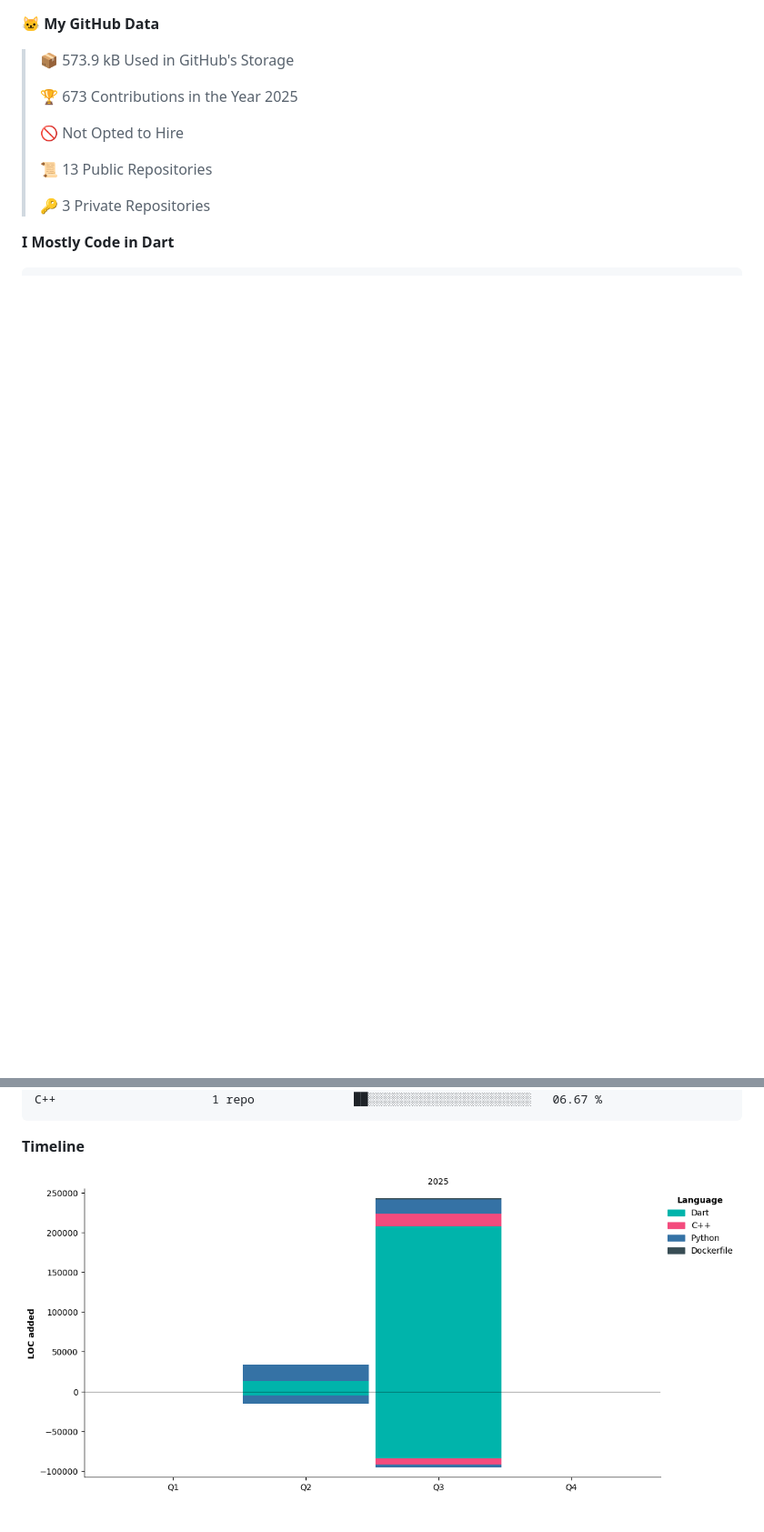
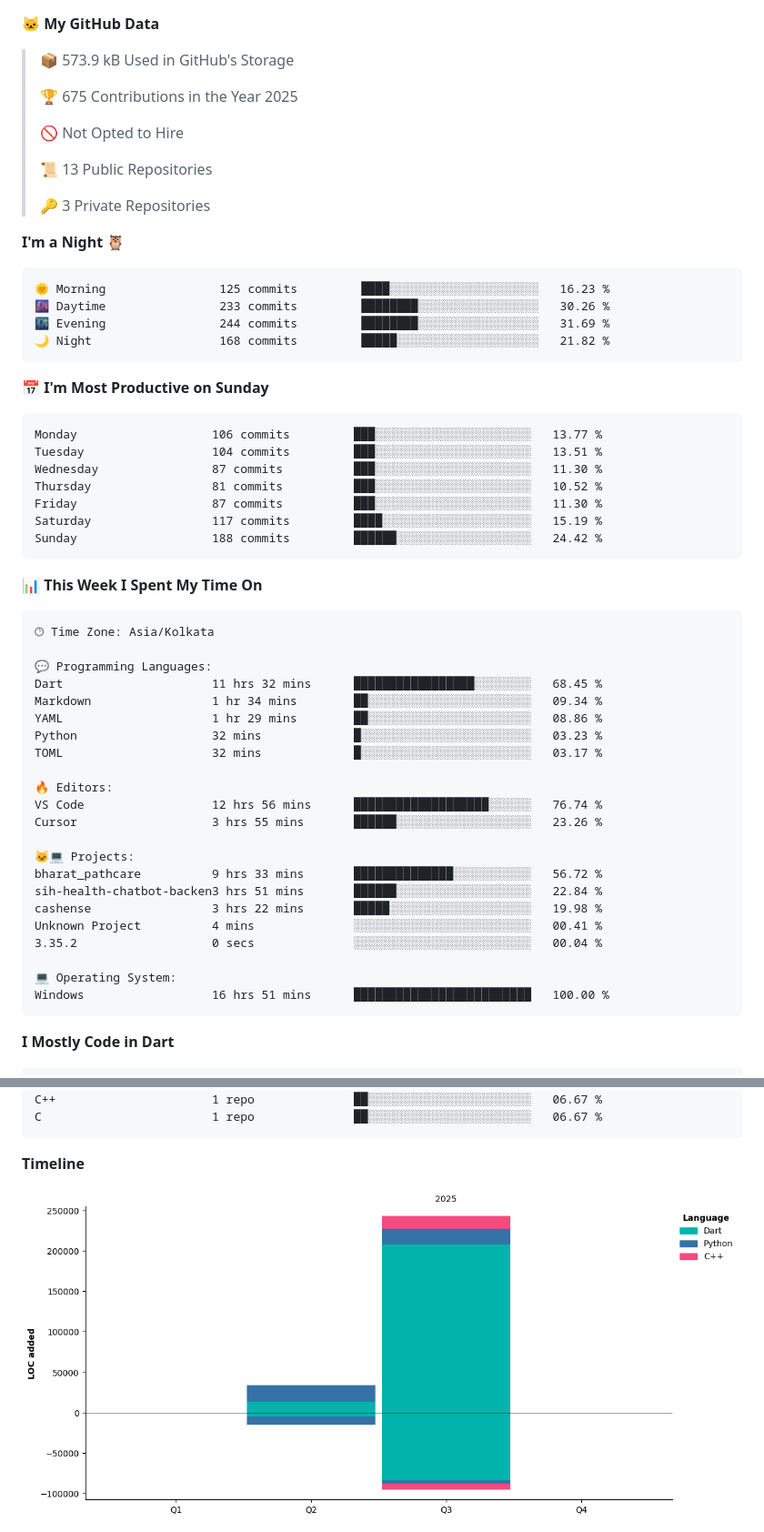
Before and after one commit to UTTAM-VAGHASIA/UTTAM-VAGHASIA, a Markdown page: README.md, 2 parts joined by grey strips. Shown at 91% size. Rendered like a GitHub page; pictures changed too: assets/bar_graph.png; blank space fills up the shorter version.

Commit message:
Updated with Dev Metrics

````diff
--- a/README.md
+++ b/README.md
@@ -76,7 +78,7 @@ const uttam = {
 
 > 📦 573.9 kB Used in GitHub's Storage
  >
-> 🏆 673 Contributions in the Year 2025
+> 🏆 675 Contributions in the Year 2025
  >
 > 🚫 Not Opted to Hire
  >
@@ -84,6 +86,54 @@ const uttam = {
  >
 > 🔑 3 Private Repositories
  >
+**I'm a Night 🦉**
+
+```text
+🌞 Morning                125 commits         ████░░░░░░░░░░░░░░░░░░░░░   16.23 %
+🌆 Daytime                233 commits         ████████░░░░░░░░░░░░░░░░░   30.26 %
+🌃 Evening                244 commits         ████████░░░░░░░░░░░░░░░░░   31.69 %
+🌙 Night                  168 commits         █████░░░░░░░░░░░░░░░░░░░░   21.82 %
+```
+📅 **I'm Most Productive on Sunday**
+
+```text
+Monday                   106 commits         ███░░░░░░░░░░░░░░░░░░░░░░   13.77 %
+Tuesday                  104 commits         ███░░░░░░░░░░░░░░░░░░░░░░   13.51 %
+Wednesday                87 commits          ███░░░░░░░░░░░░░░░░░░░░░░   11.30 %
+Thursday                 81 commits          ███░░░░░░░░░░░░░░░░░░░░░░   10.52 %
+Friday                   87 commits          ███░░░░░░░░░░░░░░░░░░░░░░   11.30 %
+Saturday                 117 commits         ████░░░░░░░░░░░░░░░░░░░░░   15.19 %
+Sunday                   188 commits         ██████░░░░░░░░░░░░░░░░░░░   24.42 %
+```
+
+
+📊 **This Week I Spent My Time On**
+
+```text
+🕑︎ Time Zone: Asia/Kolkata
+
+💬 Programming Languages:
+Dart                     11 hrs 32 mins      █████████████████░░░░░░░░   68.45 %
+Markdown                 1 hr 34 mins        ██░░░░░░░░░░░░░░░░░░░░░░░   09.34 %
+YAML                     1 hr 29 mins        ██░░░░░░░░░░░░░░░░░░░░░░░   08.86 %
+Python                   32 mins             █░░░░░░░░░░░░░░░░░░░░░░░░   03.23 %
+TOML                     32 mins             █░░░░░░░░░░░░░░░░░░░░░░░░   03.17 %
+
+🔥 Editors:
+VS Code                  12 hrs 56 mins      ███████████████████░░░░░░   76.74 %
+Cursor                   3 hrs 55 mins       ██████░░░░░░░░░░░░░░░░░░░   23.26 %
+
+🐱‍💻 Projects:
+bharat_pathcare          9 hrs 33 mins       ██████████████░░░░░░░░░░░   56.72 %
+sih-health-chatbot-backen3 hrs 51 mins       ██████░░░░░░░░░░░░░░░░░░░   22.84 %
+cashense                 3 hrs 22 mins       █████░░░░░░░░░░░░░░░░░░░░   19.98 %
+Unknown Project          4 mins              ░░░░░░░░░░░░░░░░░░░░░░░░░   00.41 %
+3.35.2                   0 secs              ░░░░░░░░░░░░░░░░░░░░░░░░░   00.04 %
+
+💻 Operating System:
+Windows                  16 hrs 51 mins      █████████████████████████   100.00 %
+```
+
 **I Mostly Code in Dart**
 
 ```text
@@ -93,5 +142,6 @@ Dockerfile               1 repo              ██░░░░░░░░░
 TypeScript               1 repo              ██░░░░░░░░░░░░░░░░░░░░░░░   06.67 %
 C++                      1 repo              ██░░░░░░░░░░░░░░░░░░░░░░░   06.67 %
+C                        1 repo              ██░░░░░░░░░░░░░░░░░░░░░░░   06.67 %
 ```
 
 
````
Also changed, not shown: other parts of README.md (+5 -4 lines).
